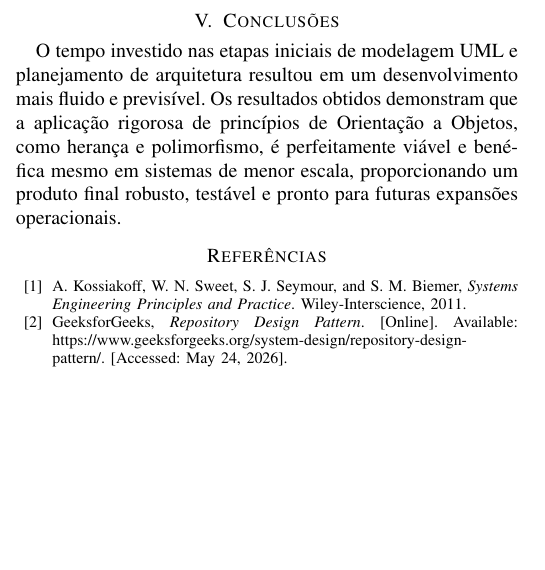
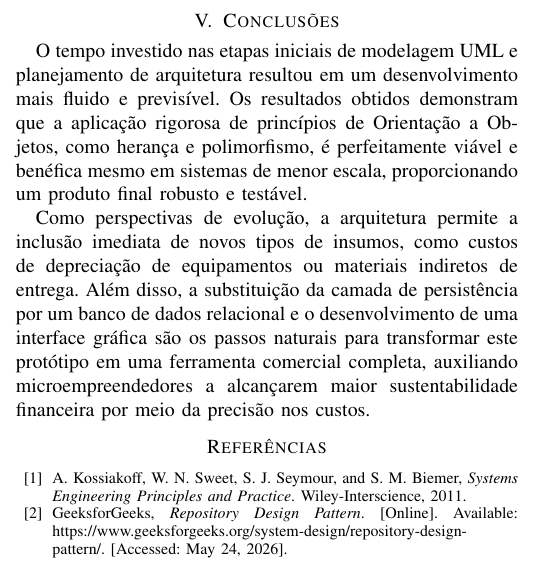
Before and after one commit to Arrmando/Python-POO-Duck, a LaTeX paper (projeto_1/docs/relatorio-final/main.tex): part of one column of page 3 of 4, cut so that both start at the same text, the shorter picture padded with empty space. Compiled offline with pdfLaTeX.

Commit message:
docs: Adiciona perspectivas para a conclusao

```diff
--- a/projeto_1/docs/relatorio-final/main.tex
+++ b/projeto_1/docs/relatorio-final/main.tex
@@ -367,7 +367,15 @@ arquitetura resultou em um desenvolvimento mais fluido e previsível.
 Os resultados obtidos demonstram que a aplicação rigorosa de princípios
 de Orientação a Objetos, como herança e polimorfismo, é perfeitamente
 viável e benéfica mesmo em sistemas de menor escala, proporcionando
-um produto final robusto, testável e pronto para futuras expansões operacionais.
+um produto final robusto e testável.
+
+Como perspectivas de evolução, a arquitetura permite a inclusão imediata
+de novos tipos de insumos, como custos de depreciação de equipamentos ou
+materiais indiretos de entrega. Além disso, a substituição da camada de
+persistência por um banco de dados relacional e o desenvolvimento de uma
+interface gráfica são os passos naturais para transformar este protótipo
+em uma ferramenta comercial completa, auxiliando microempreendedores a
+alcançarem maior sustentabilidade financeira por meio da precisão nos custos.
 
 \begin{thebibliography}{00}
   \bibitem{b3} A. Kossiakoff, W. N. Sweet, S. J. Seymour, and S. M.
```
